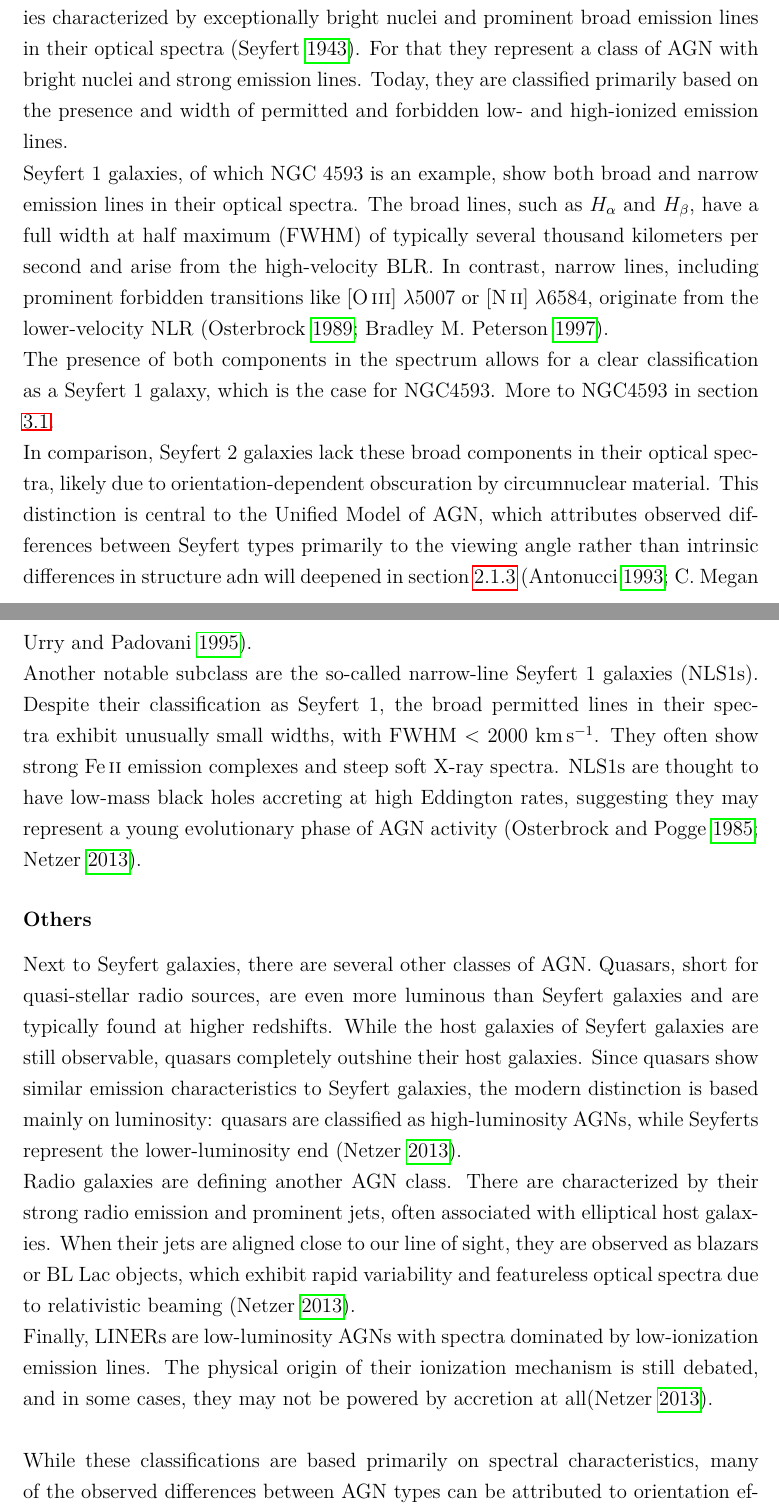
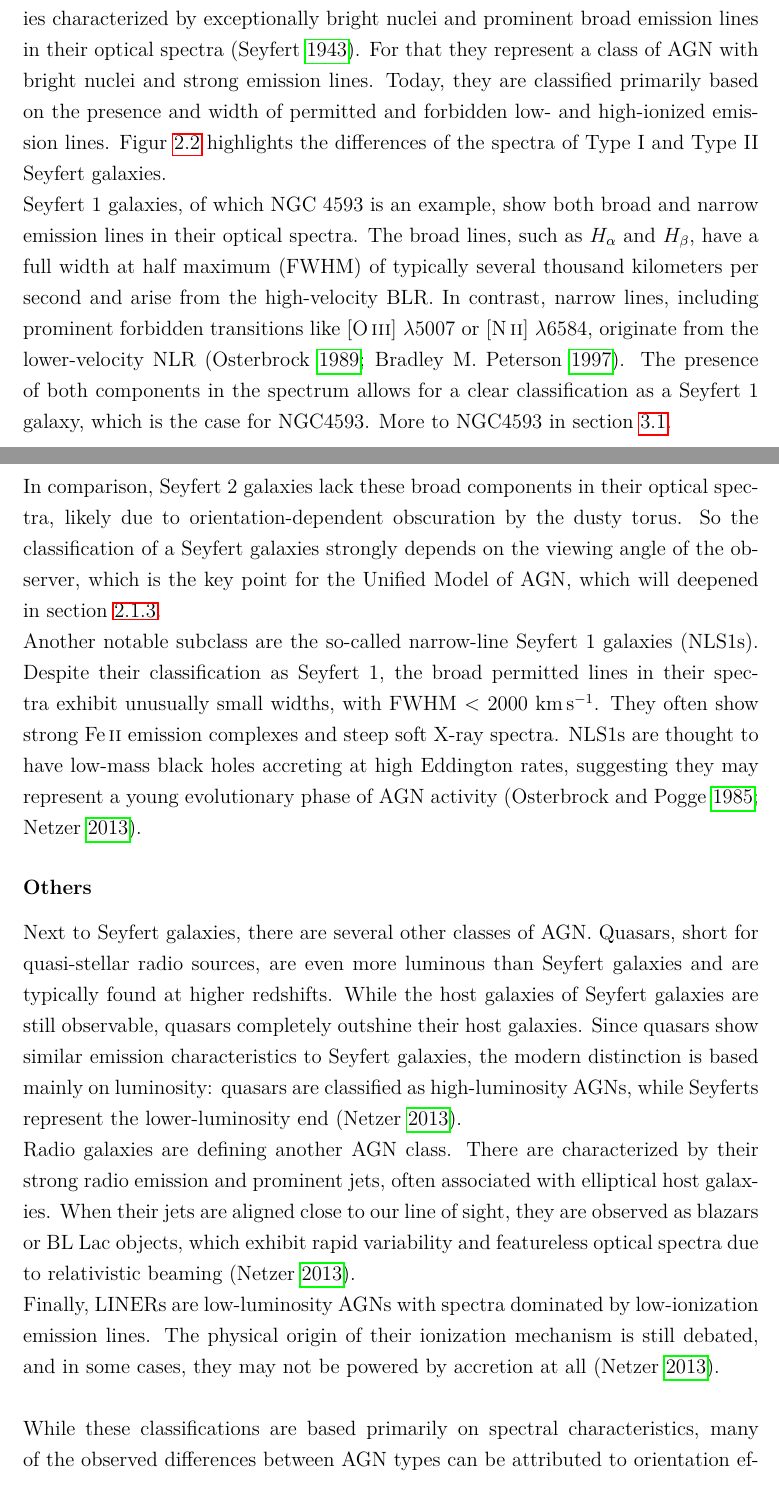
Before and after one commit to LuermTheBard/Master-Arbeit-Latex, a LaTeX thesis (main.tex, which reads chapters/kapitel1.tex): two parts of pages 11 and 12 of 34, joined at a grey line, cut so that both start at the same text. Compiled offline with pdfLaTeX.

Commit message:
08.09.2025 [2]

```diff
--- a/chapters/kapitel1.tex
+++ b/chapters/kapitel1.tex
@@ -64,10 +65,9 @@ These classifications are based on the differences in luminosity, emission-line
 
 \subsubsection{Seyfert Galaxies}
 
-Seyfert galaxies are named after Carl K. Seyfert, who in 1943 observed spiral galaxies characterized by exceptionally bright nuclei and prominent broad emission lines in their optical spectra \parencite{seyfert1943nuclear}. For that they represent a class of AGN with bright nuclei and strong emission lines. Today, they are classified primarily based on the presence and width of permitted and forbidden low- and high-ionized emission lines.\\
-Seyfert 1 galaxies, of which NGC 4593 is an example, show both broad and narrow emission lines in their optical spectra. The broad lines, such as $H_\alpha$ and $H_\beta$, have a full width at half maximum (FWHM) of typically several thousand kilometers per second and arise from the high-velocity BLR. In contrast, narrow lines, including prominent forbidden transitions like [O\,\textsc{iii}] $\lambda5007$ or [N\,\textsc{ii}] $\lambda6584$, originate from the lower-velocity NLR \parencite{osterbrock1989agn, peterson1997introduction}.\\
-The presence of both components in the spectrum allows for a clear classification as a Seyfert 1 galaxy, which is the case for NGC4593. More to NGC4593 in section \ref{NGC4593}.\\
-In comparison, Seyfert 2 galaxies lack these broad components in their optical spectra, likely due to orientation-dependent obscuration by circumnuclear material. This distinction is central to the Unified Model of AGN, which attributes observed differences between Seyfert types primarily to the viewing angle rather than intrinsic differences in structure adn will deepened in section \ref{sec:unification_model} \parencite{antonucci1993unified, urry1995unified}.\\ Another notable subclass are the so-called narrow-line Seyfert 1 galaxies (NLS1s). Despite their classification as Seyfert 1, the broad permitted lines in their spectra exhibit unusually small widths, with FWHM $<$ 2000 km\,s$^{-1}$. They often show strong Fe\,\textsc{ii} emission complexes and steep soft X-ray spectra. NLS1s are thought to have low-mass black holes accreting at high Eddington rates, suggesting they may represent a young evolutionary phase of AGN activity \parencite{osterbrock1985nls1, netzer2013agn}.
+Seyfert galaxies are named after Carl K. Seyfert, who in 1943 observed spiral galaxies characterized by exceptionally bright nuclei and prominent broad emission lines in their optical spectra \parencite{seyfert1943nuclear}. For that they represent a class of AGN with bright nuclei and strong emission lines. Today, they are classified primarily based on the presence and width of permitted and forbidden low- and high-ionized emission lines. Figur \ref{fig:Seyfert1vsSeyfert2} highlights the differences of the spectra of Type I and Type II Seyfert galaxies.\\
+Seyfert 1 galaxies, of which NGC 4593 is an example, show both broad and narrow emission lines in their optical spectra. The broad lines, such as $H_\alpha$ and $H_\beta$, have a full width at half maximum (FWHM) of typically several thousand kilometers per second and arise from the high-velocity BLR. In contrast, narrow lines, including prominent forbidden transitions like [O\,\textsc{iii}] $\lambda5007$ or [N\,\textsc{ii}] $\lambda6584$, originate from the lower-velocity NLR \parencite{osterbrock1989agn, peterson1997introduction}. The presence of both components in the spectrum allows for a clear classification as a Seyfert 1 galaxy, which is the case for NGC4593. More to NGC4593 in section \ref{NGC4593}.\\
+In comparison, Seyfert 2 galaxies lack these broad components in their optical spectra, likely due to orientation-dependent obscuration by the dusty torus. So the classification of a Seyfert galaxies strongly depends on the viewing angle of the observer, which is the key point for the Unified Model of AGN, which will deepened in section \ref{sec:unification_model}.\\ Another notable subclass are the so-called narrow-line Seyfert 1 galaxies (NLS1s). Despite their classification as Seyfert 1, the broad permitted lines in their spectra exhibit unusually small widths, with FWHM $<$ 2000 km\,s$^{-1}$. They often show strong Fe\,\textsc{ii} emission complexes and steep soft X-ray spectra. NLS1s are thought to have low-mass black holes accreting at high Eddington rates, suggesting they may represent a young evolutionary phase of AGN activity \parencite{osterbrock1985nls1, netzer2013agn}.
 
 
 
```
Also changed, not shown: literatur.bib (+1 -1 lines), main.bbl, main.pdf, chapters/kapitel1.tex (19 more changed lines), 7 other files.
